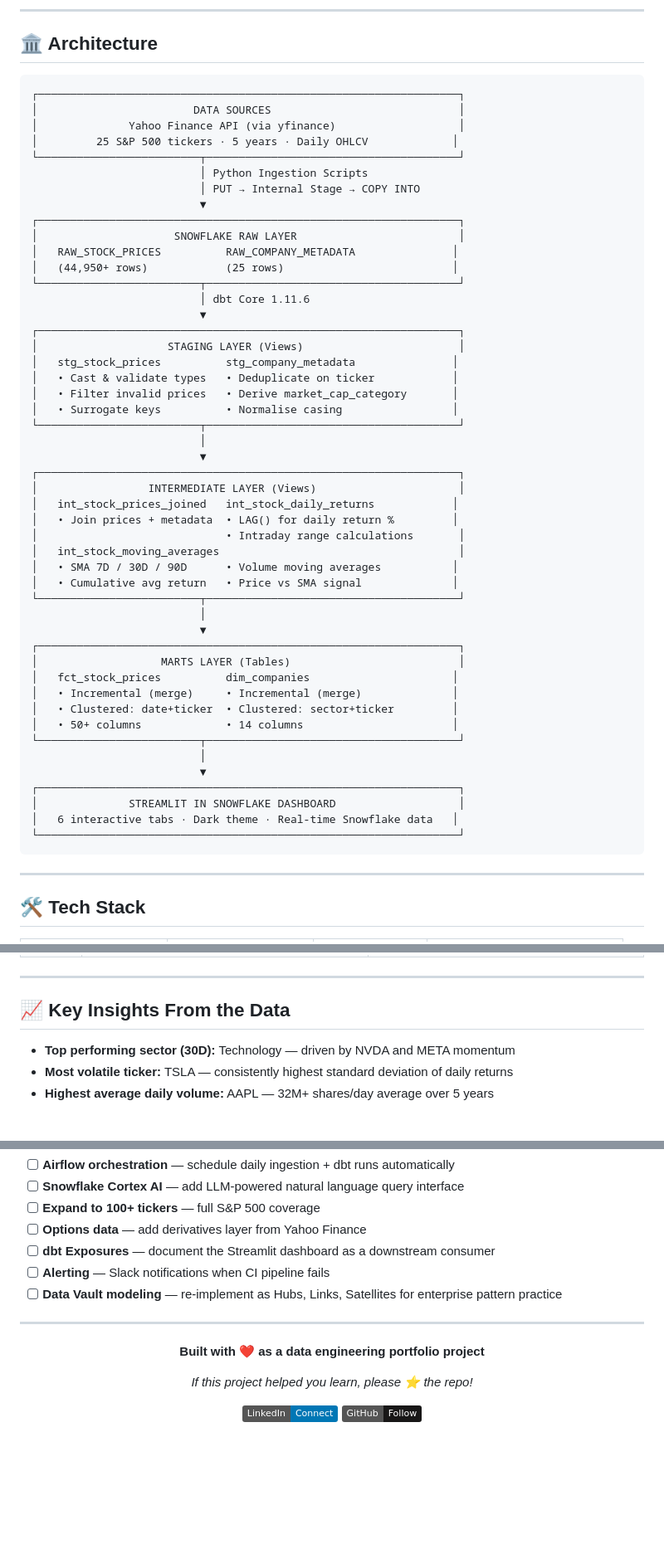
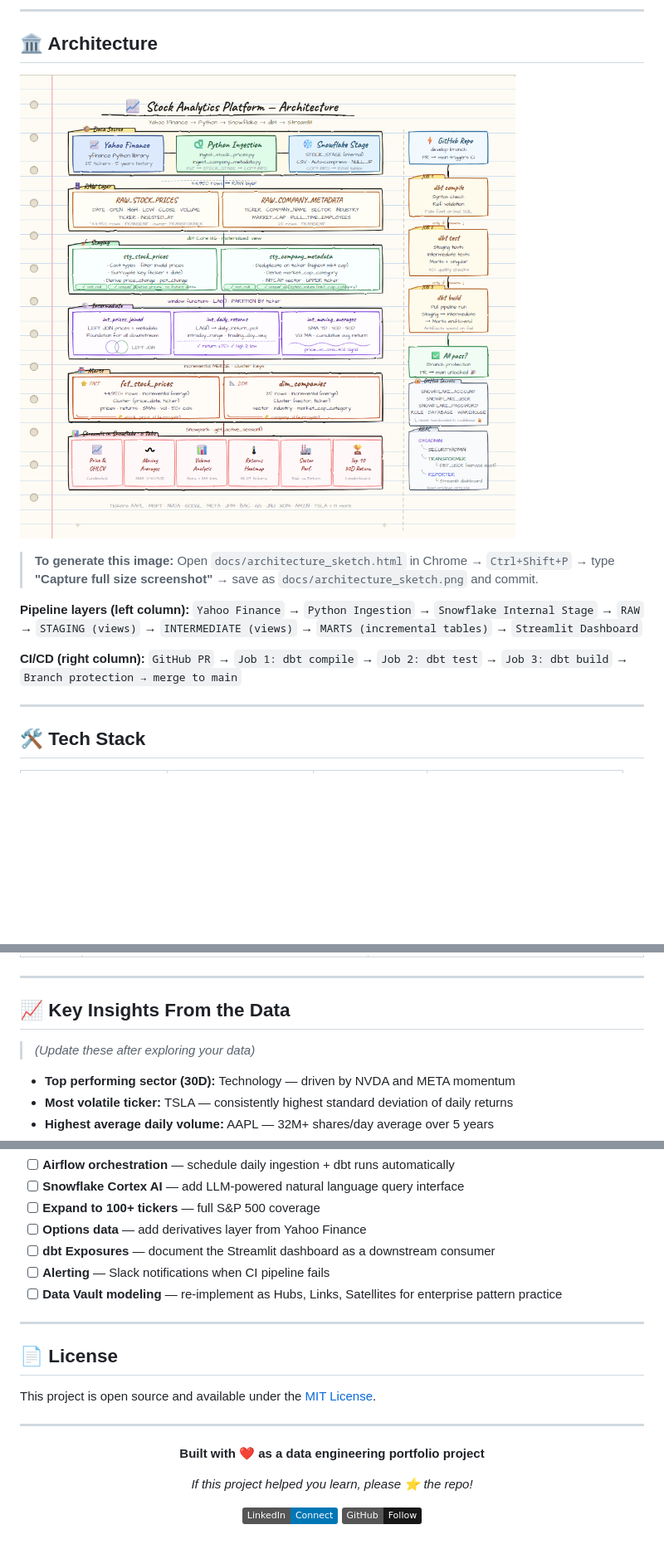
Before and after one commit to venkateshk-de/stock-analytics-snowflake, a Markdown page: README.md, 3 parts joined by grey strips. Shown: that part at 83% size. GitHub-like rendering; badges without logos; blank space fills up the shorter version.

Commit message:
fix: enhancing dashboard demo

````diff
--- a/README.md
+++ b/README.md
@@ -42,56 +60,15 @@ This project demonstrates a **complete, production-grade data engineering pipeli
 
 ## 🏛️ Architecture
 
-```
-┌─────────────────────────────────────────────────────────────────┐
-│                        DATA SOURCES                             │
-│              Yahoo Finance API (via yfinance)                   │
-│         25 S&P 500 tickers · 5 years · Daily OHLCV             │
-└─────────────────────────┬───────────────────────────────────────┘
-                          │ Python Ingestion Scripts
-                          │ PUT → Internal Stage → COPY INTO
-                          ▼
-┌─────────────────────────────────────────────────────────────────┐
-│                     SNOWFLAKE RAW LAYER                         │
-│   RAW_STOCK_PRICES          RAW_COMPANY_METADATA               │
-│   (44,950+ rows)            (25 rows)                          │
-└─────────────────────────┬───────────────────────────────────────┘
-                          │ dbt Core 1.11.6
-                          ▼
-┌─────────────────────────────────────────────────────────────────┐
-│                    STAGING LAYER (Views)                        │
-│   stg_stock_prices          stg_company_metadata               │
-│   • Cast & validate types   • Deduplicate on ticker            │
-│   • Filter invalid prices   • Derive market_cap_category       │
-│   • Surrogate keys          • Normalise casing                 │
-└─────────────────────────┬───────────────────────────────────────┘
-                          │
-                          ▼
-┌─────────────────────────────────────────────────────────────────┐
-│                 INTERMEDIATE LAYER (Views)                      │
-│   int_stock_prices_joined   int_stock_daily_returns            │
-│   • Join prices + metadata  • LAG() for daily return %         │
-│                             • Intraday range calculations       │
-│   int_stock_moving_averages                                     │
-│   • SMA 7D / 30D / 90D      • Volume moving averages           │
-│   • Cumulative avg return   • Price vs SMA signal              │
-└─────────────────────────┬───────────────────────────────────────┘
-                          │
-                          ▼
-┌─────────────────────────────────────────────────────────────────┐
-│                   MARTS LAYER (Tables)                          │
-│   fct_stock_prices          dim_companies                      │
-│   • Incremental (merge)     • Incremental (merge)              │
-│   • Clustered: date+ticker  • Clustered: sector+ticker         │
-│   • 50+ columns             • 14 columns                       │
-└─────────────────────────┬───────────────────────────────────────┘
-                          │
-                          ▼
-┌─────────────────────────────────────────────────────────────────┐
-│              STREAMLIT IN SNOWFLAKE DASHBOARD                   │
-│   6 interactive tabs · Dark theme · Real-time Snowflake data   │
-└─────────────────────────────────────────────────────────────────┘
-```
+![Architecture Diagram](docs/architecture_sketch.png)
+
+> **To generate this image:** Open `docs/architecture_sketch.html` in Chrome → `Ctrl+Shift+P` → type **"Capture full size screenshot"** → save as `docs/architecture_sketch.png` and commit.
+
+**Pipeline layers (left column):**
+`Yahoo Finance` → `Python Ingestion` → `Snowflake Internal Stage` → `RAW` → `STAGING (views)` → `INTERMEDIATE (views)` → `MARTS (incremental tables)` → `Streamlit Dashboard`
+
+**CI/CD (right column):**
+`GitHub PR` → `Job 1: dbt compile` → `Job 2: dbt test` → `Job 3: dbt build` → `Branch protection → merge to main`
 
 ---
 
@@ -405,6 +382,8 @@ This project was built week by week as a structured data engineering learning pa
 
 ## 📈 Key Insights From the Data
 
+> *(Update these after exploring your data)*
+
 - **Top performing sector (30D):** Technology — driven by NVDA and META momentum
 - **Most volatile ticker:** TSLA — consistently highest standard deviation of daily returns
 - **Highest average daily volume:** AAPL — 32M+ shares/day average over 5 years
@@ -445,6 +424,12 @@ Sequential job dependencies in GitHub Actions — where compile must pass before
 
 ---
 
+## 📄 License
+
+This project is open source and available under the [MIT License](LICENSE).
+
+---
+
 <div align="center">
 
 **Built with ❤️ as a data engineering portfolio project**
````
Also changed, not shown: other parts of README.md (+23 -5 lines), docs/dashboard_demo.gif (added).
